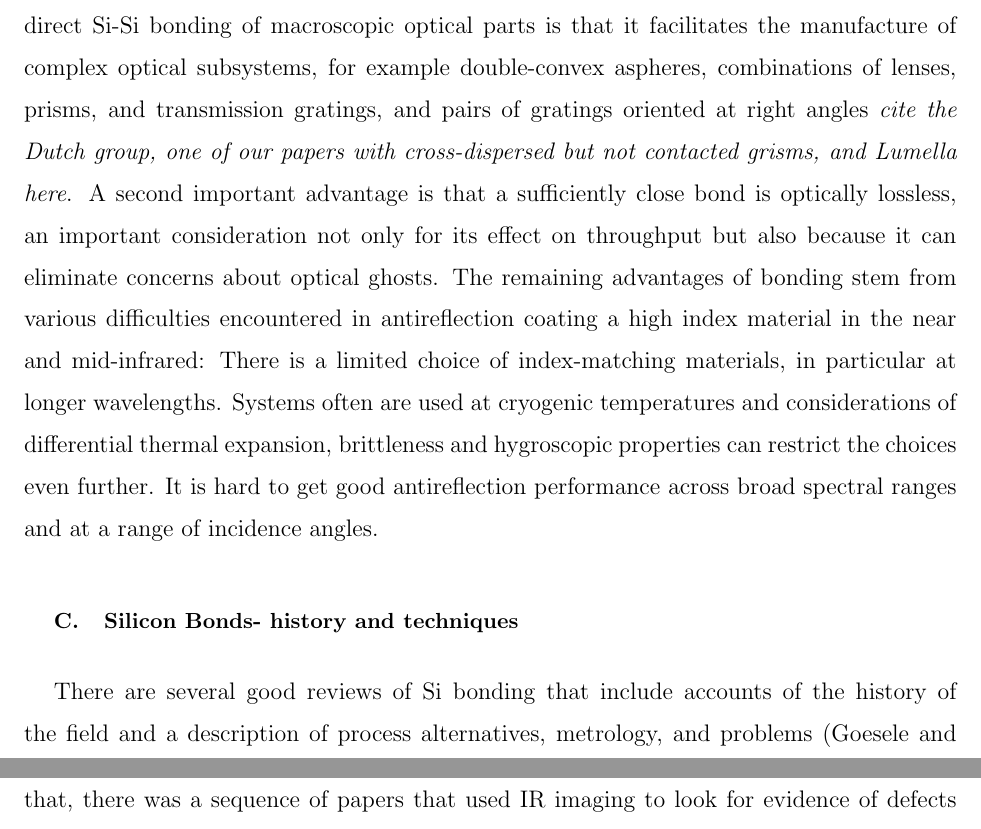
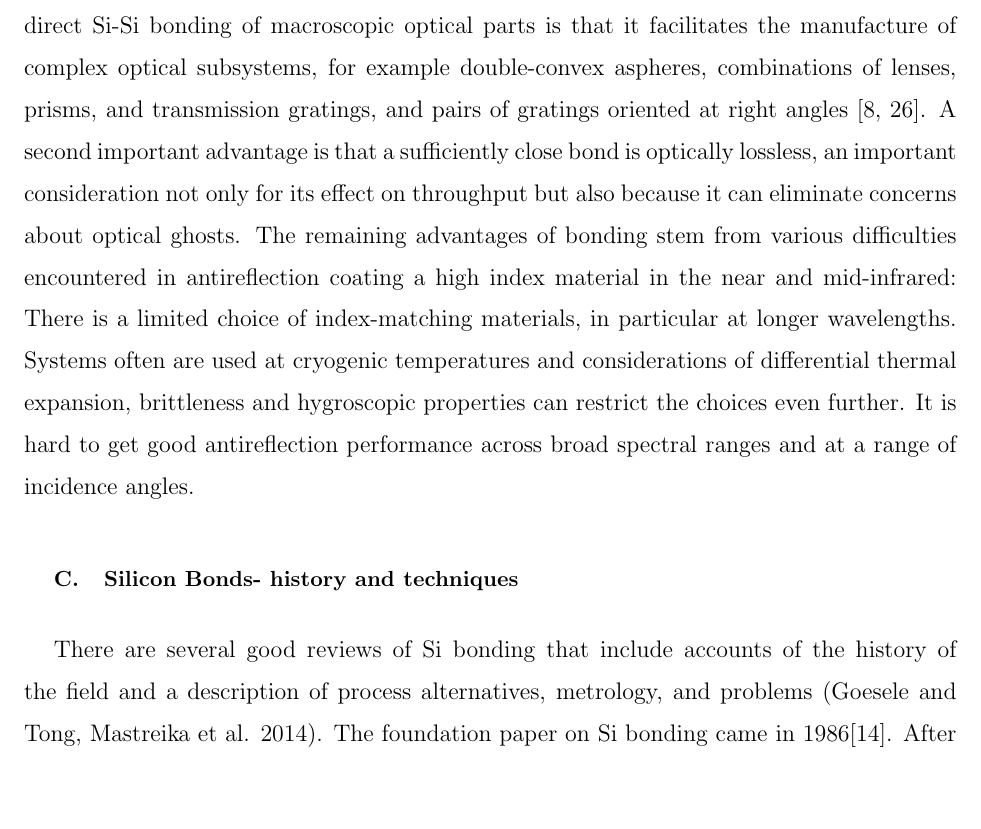
Before and after one commit to Echelle/AO_bonding_paper, a LaTeX paper (AO_bondedSi.tex): two parts of pages 2 and 3 of 28 before the commit and part of page 2 of 29 after it, the two joined at a grey line, cut so that both start at the same text, the shorter picture padded with empty space. Compiled offline with pdfLaTeX; a missing bibliography style is replaced by a similar one.

Commit message:
Add some references

```diff
--- a/AO_bondedSi.tex
+++ b/AO_bondedSi.tex
@@ -56,7 +56,7 @@ Silicon direct bonding offers flexibility in the design and development of Si op
 Crystalline silicon is an excellent optical material for the infrared. Si has a high refractive index ($\sim$3.4, Frey et al. 2006) and superb transmission from slightly longer than the equivalent wavelength of its band gap ($\sim$1.15 $\mu$m) to about 6.5 $\mu$m \cite{PhysRev.108.268, PhysRev.78.178} and in the far-IR \cite{doi:10.1117/12.323764}.  It has adequate transmission  ($\alpha \sim 1$ cm$^{-1}$) for many purposes in the 18-30 $\mu$m region as well \cite{doi:10.1117/12.323764}.  There is an extensive industrial infrastructure for the production of ultrapure Si and for polishing and lithographic patterning and etching of optical parts.
 
 \subsection{Why bonding is good and AR Coating is bad}
-As with a number of glasses and crystalline optical materials, it is possible to form strong physical bonds between two planar or conformal silicon surfaces.  One advantage of this direct Si-Si bonding of macroscopic optical parts is that it facilitates the manufacture of complex optical subsystems, for example double-convex aspheres, combinations of lenses, prisms, and transmission gratings, and pairs of gratings oriented at right angles \emph{cite the Dutch group, one of our papers with cross-dispersed but not contacted grisms, and Lumella here}.  A second important advantage is that a sufficiently close bond is optically lossless, an important consideration not only for its effect on throughput but also because it can eliminate concerns about optical ghosts.  The remaining advantages of bonding stem from various difficulties encountered in antireflection coating a high index material in the near and mid-infrared:  There is a limited choice of index-matching materials, in particular at longer wavelengths.  Systems often are used at cryogenic temperatures and considerations of differential thermal expansion, brittleness and hygroscopic properties can restrict the choices even further. It is hard to get good antireflection performance across broad spectral ranges and at a range of incidence angles.
+As with a number of glasses and crystalline optical materials, it is possible to form strong physical bonds between two planar or conformal silicon surfaces.  One advantage of this direct Si-Si bonding of macroscopic optical parts is that it facilitates the manufacture of complex optical subsystems, for example double-convex aspheres, combinations of lenses, prisms, and transmission gratings, and pairs of gratings oriented at right angles \cite{2012SPIE.8450E..2TV, 2010SPIE.7739E.123G}.  A second important advantage is that a sufficiently close bond is optically lossless, an important consideration not only for its effect on throughput but also because it can eliminate concerns about optical ghosts.  The remaining advantages of bonding stem from various difficulties encountered in antireflection coating a high index material in the near and mid-infrared:  There is a limited choice of index-matching materials, in particular at longer wavelengths.  Systems often are used at cryogenic temperatures and considerations of differential thermal expansion, brittleness and hygroscopic properties can restrict the choices even further. It is hard to get good antireflection performance across broad spectral ranges and at a range of incidence angles.
 
 \subsection{Silicon Bonds- history and techniques}
 
```
Also changed, not shown: AO_bondedSi.bib (line endings or trailing spaces).
